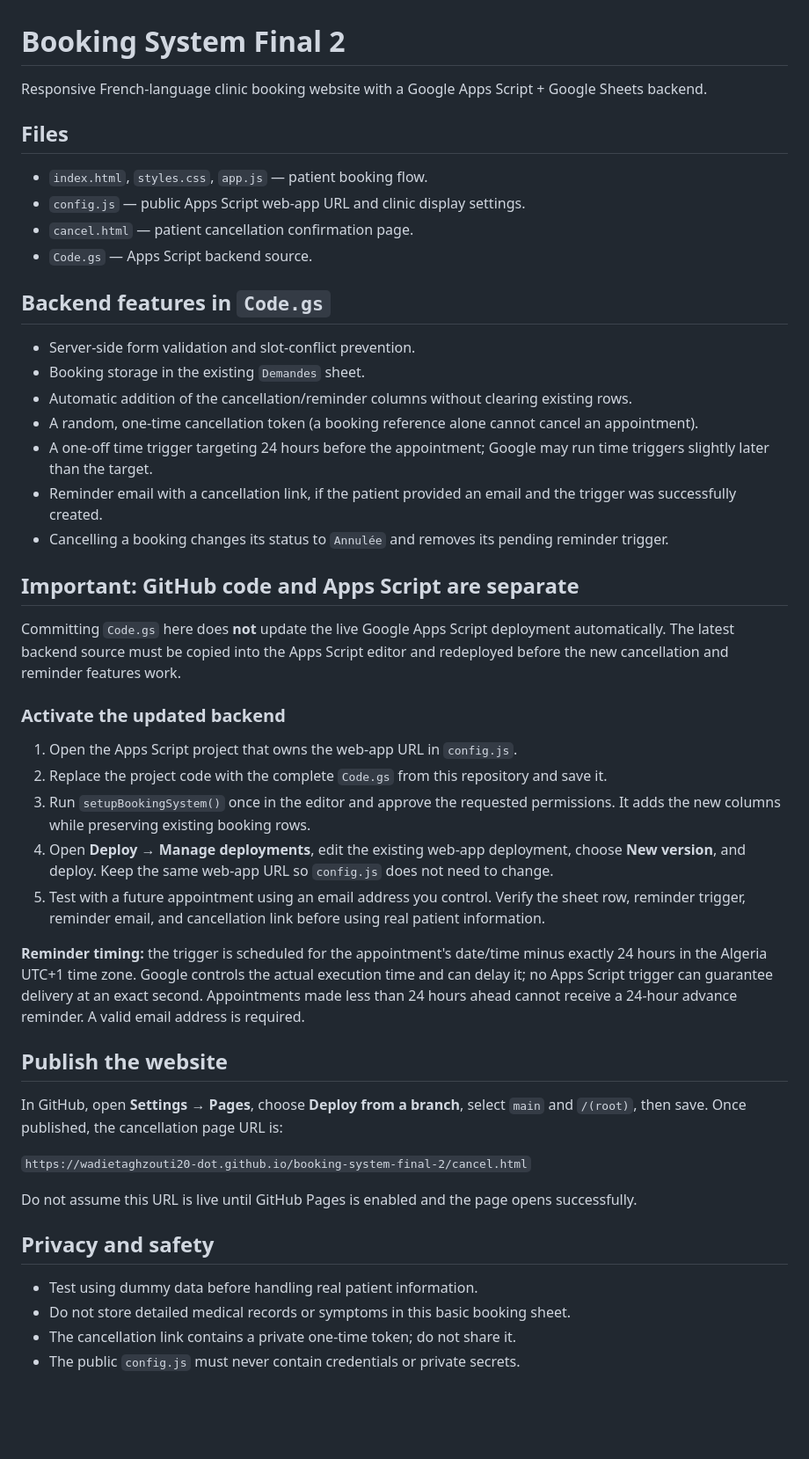
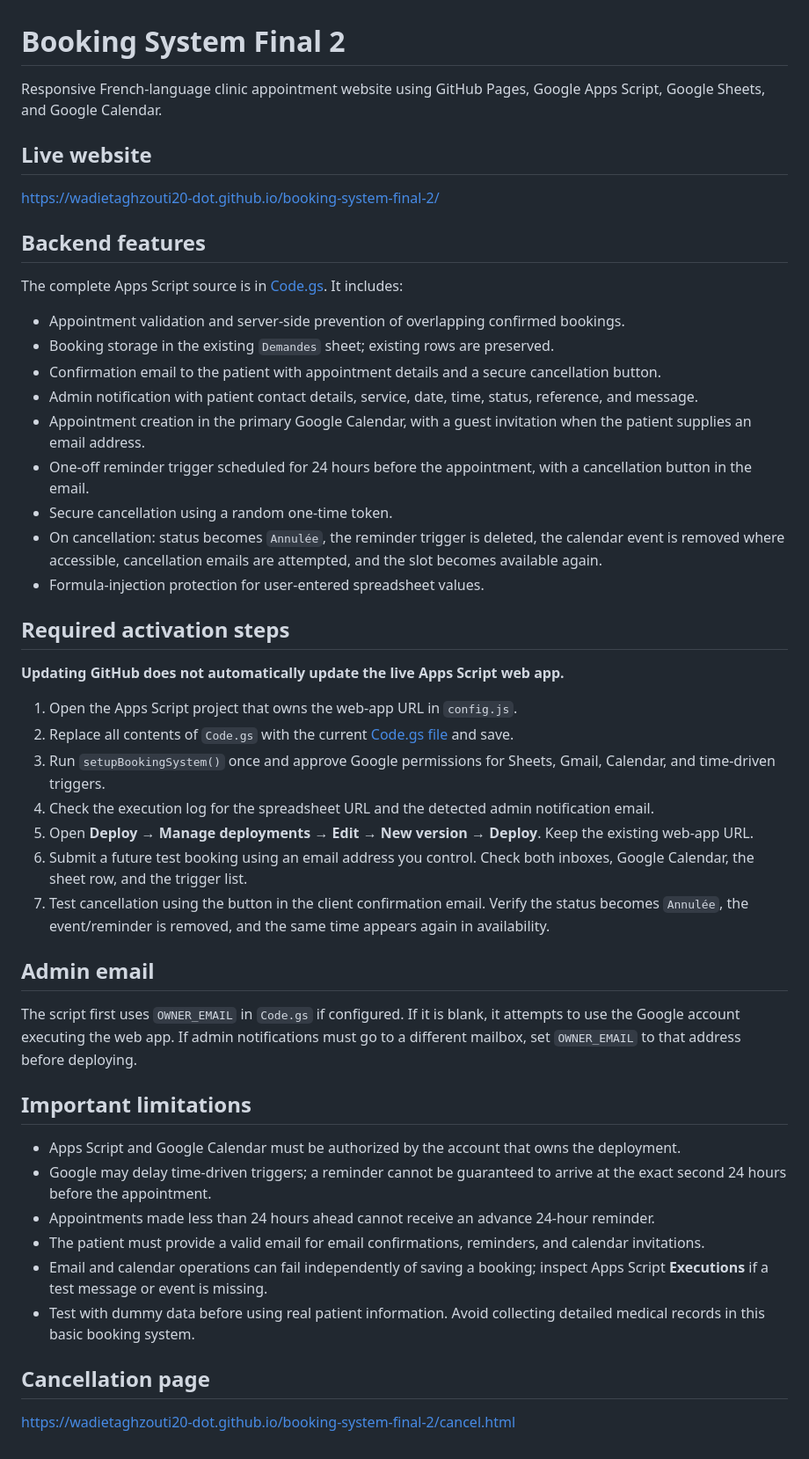
Before and after one commit to wadietaghzouti20-dot/booking-system-final-2, a Markdown page: README.md, the part around the change. Shown at 88% size. Drawn GitHub-style; blank space fills up the shorter version.

Commit message:
Document email, calendar, reminder, and cancellation workflow

```diff
--- a/README.md
+++ b/README.md
@@ -1,49 +1,50 @@
 # Booking System Final 2
 
-Responsive French-language clinic booking website with a Google Apps Script + Google Sheets backend.
+Responsive French-language clinic appointment website using GitHub Pages, Google Apps Script, Google Sheets, and Google Calendar.
 
-## Files
+## Live website
 
-- `index.html`, `styles.css`, `app.js` — patient booking flow.
-- `config.js` — public Apps Script web-app URL and clinic display settings.
-- `cancel.html` — patient cancellation confirmation page.
-- `Code.gs` — Apps Script backend source.
+https://wadietaghzouti20-dot.github.io/booking-system-final-2/
 
-## Backend features in `Code.gs`
+## Backend features
 
-- Server-side form validation and slot-conflict prevention.
-- Booking storage in the existing `Demandes` sheet.
-- Automatic addition of the cancellation/reminder columns without clearing existing rows.
-- A random, one-time cancellation token (a booking reference alone cannot cancel an appointment).
-- A one-off time trigger targeting 24 hours before the appointment; Google may run time triggers slightly later than the target.
-- Reminder email with a cancellation link, if the patient provided an email and the trigger was successfully created.
-- Cancelling a booking changes its status to `Annulée` and removes its pending reminder trigger.
+The complete Apps Script source is in [Code.gs](./Code.gs). It includes:
 
-## Important: GitHub code and Apps Script are separate
+- Appointment validation and server-side prevention of overlapping confirmed bookings.
+- Booking storage in the existing `Demandes` sheet; existing rows are preserved.
+- Confirmation email to the patient with appointment details and a secure cancellation button.
+- Admin notification with patient contact details, service, date, time, status, reference, and message.
+- Appointment creation in the primary Google Calendar, with a guest invitation when the patient supplies an email address.
+- One-off reminder trigger scheduled for 24 hours before the appointment, with a cancellation button in the email.
+- Secure cancellation using a random one-time token.
+- On cancellation: status becomes `Annulée`, the reminder trigger is deleted, the calendar event is removed where accessible, cancellation emails are attempted, and the slot becomes available again.
+- Formula-injection protection for user-entered spreadsheet values.
 
-Committing `Code.gs` here does **not** update the live Google Apps Script deployment automatically. The latest backend source must be copied into the Apps Script editor and redeployed before the new cancellation and reminder features work.
+## Required activation steps
 
-### Activate the updated backend
+**Updating GitHub does not automatically update the live Apps Script web app.**
 
 1. Open the Apps Script project that owns the web-app URL in `config.js`.
-2. Replace the project code with the complete `Code.gs` from this repository and save it.
-3. Run `setupBookingSystem()` once in the editor and approve the requested permissions. It adds the new columns while preserving existing booking rows.
-4. Open **Deploy → Manage deployments**, edit the existing web-app deployment, choose **New version**, and deploy. Keep the same web-app URL so `config.js` does not need to change.
-5. Test with a future appointment using an email address you control. Verify the sheet row, reminder trigger, reminder email, and cancellation link before using real patient information.
+2. Replace all contents of `Code.gs` with the current [Code.gs file](https://github.com/wadietaghzouti20-dot/booking-system-final-2/blob/main/Code.gs) and save.
+3. Run `setupBookingSystem()` once and approve Google permissions for Sheets, Gmail, Calendar, and time-driven triggers.
+4. Check the execution log for the spreadsheet URL and the detected admin notification email.
+5. Open **Deploy → Manage deployments → Edit → New version → Deploy**. Keep the existing web-app URL.
+6. Submit a future test booking using an email address you control. Check both inboxes, Google Calendar, the sheet row, and the trigger list.
+7. Test cancellation using the button in the client confirmation email. Verify the status becomes `Annulée`, the event/reminder is removed, and the same time appears again in availability.
 
-**Reminder timing:** the trigger is scheduled for the appointment's date/time minus exactly 24 hours in the Algeria UTC+1 time zone. Google controls the actual execution time and can delay it; no Apps Script trigger can guarantee delivery at an exact second. Appointments made less than 24 hours ahead cannot receive a 24-hour advance reminder. A valid email address is required.
+## Admin email
 
-## Publish the website
+The script first uses `OWNER_EMAIL` in `Code.gs` if configured. If it is blank, it attempts to use the Google account executing the web app. If admin notifications must go to a different mailbox, set `OWNER_EMAIL` to that address before deploying.
 
-In GitHub, open **Settings → Pages**, choose **Deploy from a branch**, select `main` and `/(root)`, then save. Once published, the cancellation page URL is:
+## Important limitations
 
-`https://wadietaghzouti20-dot.github.io/booking-system-final-2/cancel.html`
+- Apps Script and Google Calendar must be authorized by the account that owns the deployment.
+- Google may delay time-driven triggers; a reminder cannot be guaranteed to arrive at the exact second 24 hours before the appointment.
+- Appointments made less than 24 hours ahead cannot receive an advance 24-hour reminder.
+- The patient must provide a valid email for email confirmations, reminders, and calendar invitations.
+- Email and calendar operations can fail independently of saving a booking; inspect Apps Script **Executions** if a test message or event is missing.
+- Test with dummy data before using real patient information. Avoid collecting detailed medical records in this basic booking system.
 
-Do not assume this URL is live until GitHub Pages is enabled and the page opens successfully.
+## Cancellation page
 
-## Privacy and safety
-
-- Test using dummy data before handling real patient information.
-- Do not store detailed medical records or symptoms in this basic booking sheet.
-- The cancellation link contains a private one-time token; do not share it.
-- The public `config.js` must never contain credentials or private secrets.
+https://wadietaghzouti20-dot.github.io/booking-system-final-2/cancel.html
```
